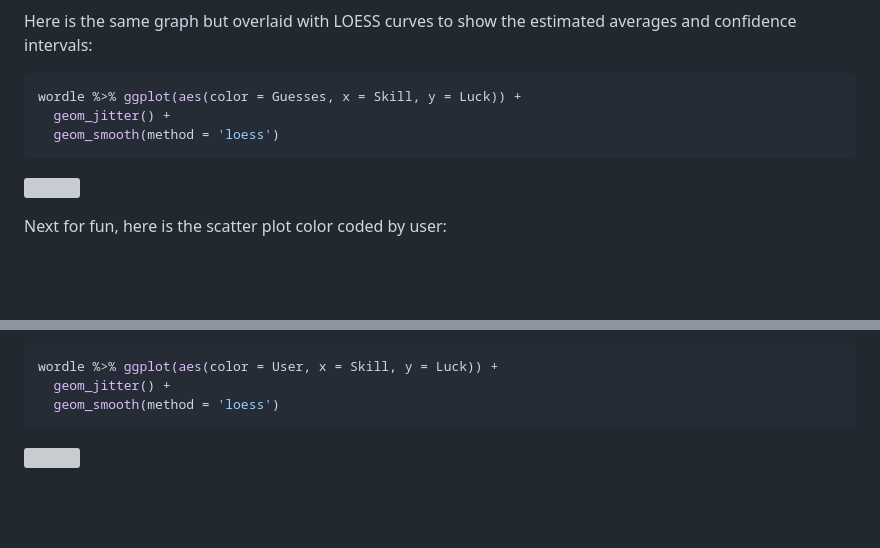
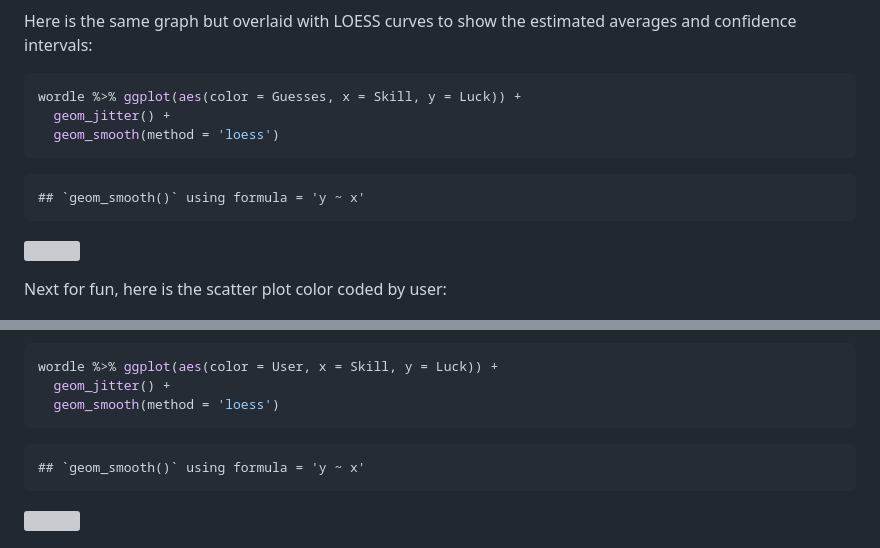
Before and after one commit to raos-projects/wordle-analysis, a Markdown page: README.md, 2 parts joined by grey strips. Rendered like a GitHub page; blank space fills up the shorter version; grey boxes are pictures that could not be loaded.

````diff
--- a/README.md
+++ b/README.md
@@ -208,6 +208,8 @@ wordle %>% ggplot(aes(color = Guesses, x = Skill, y = Luck)) +
   geom_smooth(method = 'loess')
 ```
 
+    ## `geom_smooth()` using formula = 'y ~ x'
+
 ![](Wordle_files/figure-gfm/unnamed-chunk-6-1.png)<!-- -->
 
 Next for fun, here is the scatter plot color coded by user:
@@ -226,6 +228,8 @@ wordle %>% ggplot(aes(color = User, x = Skill, y = Luck)) +
   geom_jitter() +
   geom_smooth(method = 'loess')
 ```
+
+    ## `geom_smooth()` using formula = 'y ~ x'
 
 ![](Wordle_files/figure-gfm/unnamed-chunk-8-1.png)<!-- -->
 
````
